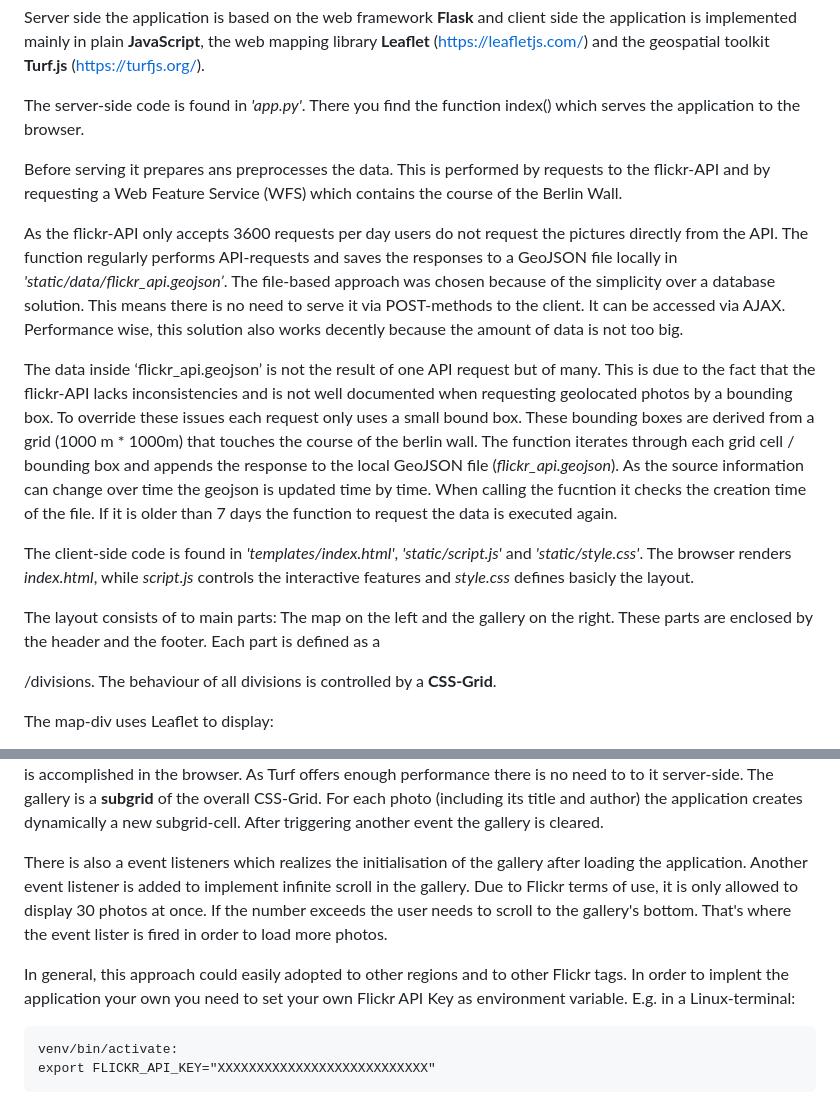
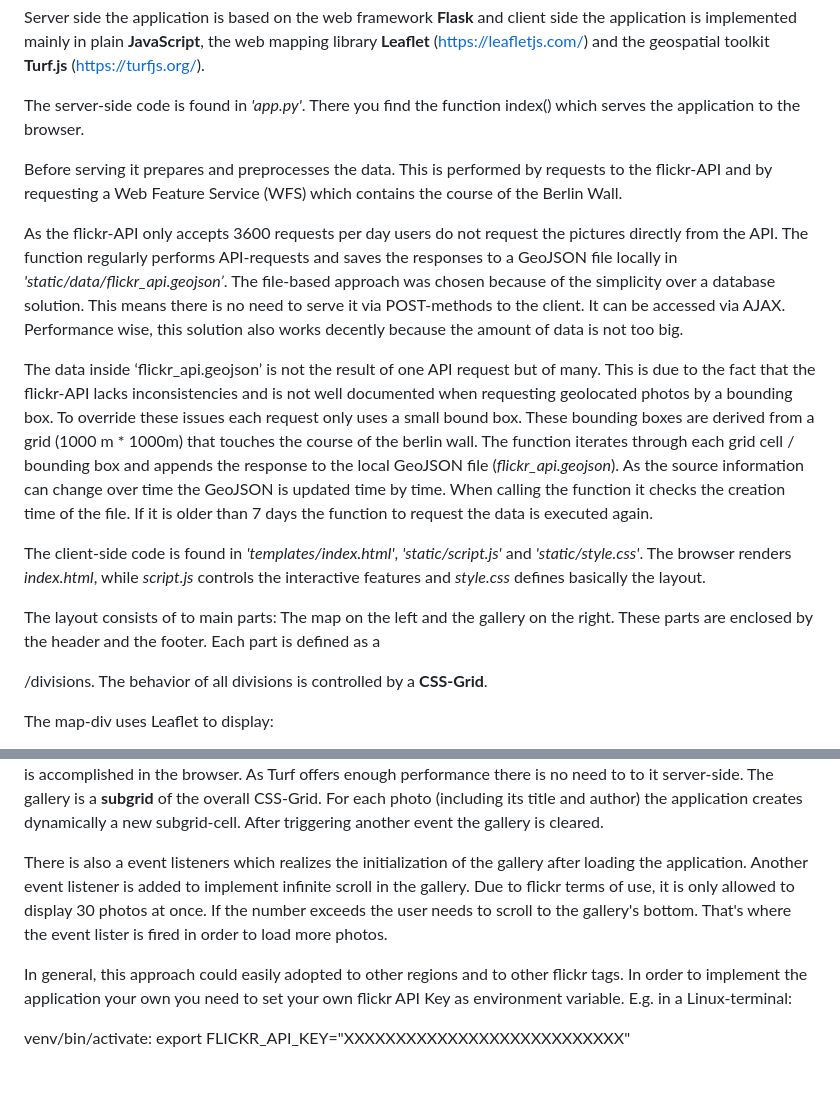
Before and after one commit to ranmanse/cs50_final_project, a Markdown page: README.md, 2 parts joined by grey strips. GitHub-like rendering.

Commit message:
Final readme

```diff
--- a/README.md
+++ b/README.md
@@ -17,15 +17,15 @@ Server side the application is based on the web framework **Flask** and client s
 
 The server-side code is found in *'app.py'*. There you find the function index() which serves the application to the browser.
 
-Before serving it prepares ans preprocesses the data. This is performed by requests to the flickr-API and by requesting a Web Feature Service (WFS) which contains the course of the Berlin Wall.
+Before serving it prepares and preprocesses the data. This is performed by requests to the flickr-API and by requesting a Web Feature Service (WFS) which contains the course of the Berlin Wall.
 
 As the flickr-API only accepts 3600 requests per day users do not request the pictures directly from the API. The function regularly performs API-requests and saves the responses to a GeoJSON file locally in *'static/data/flickr_api.geojson’*. The file-based approach was chosen because of the simplicity over a database solution. This means there is no need to serve it via POST-methods to the client. It can be accessed via AJAX. Performance wise, this solution also works decently because the amount of data is not too big.
 
-The data inside ‘flickr_api.geojson’ is not the result of one API request but of many. This is due to the fact that the flickr-API lacks inconsistencies and is not well documented when requesting geolocated photos by a bounding box. To override these issues each request only uses a small bound box. These bounding boxes are derived from a grid (1000 m * 1000m) that touches the course of the berlin wall. The function iterates through each grid cell / bounding box and appends the response to the local GeoJSON file (*flickr_api.geojson*). As the source information can change over time the geojson is updated time by time. When calling the fucntion it checks the creation time of the file. If it is older than 7 days the function to request the data is executed again.
+The data inside ‘flickr_api.geojson’ is not the result of one API request but of many. This is due to the fact that the flickr-API lacks inconsistencies and is not well documented when requesting geolocated photos by a bounding box. To override these issues each request only uses a small bound box. These bounding boxes are derived from a grid (1000 m * 1000m) that touches the course of the berlin wall. The function iterates through each grid cell / bounding box and appends the response to the local GeoJSON file (*flickr_api.geojson*). As the source information can change over time the GeoJSON is updated time by time. When calling the function it checks the creation time of the file. If it is older than 7 days the function to request the data is executed again.
 
-The client-side code is found in *'templates/index.html'*, *'static/script.js'* and *'static/style.css'*. The browser renders *index.html*, while *script.js* controls the interactive features and *style.css* defines basicly the layout.
+The client-side code is found in *'templates/index.html'*, *'static/script.js'* and *'static/style.css'*. The browser renders *index.html*, while *script.js* controls the interactive features and *style.css* defines basically the layout.
 
-The layout consists of to main parts: The map on the left and the gallery on the right. These parts are enclosed by the header and the footer. Each part is defined as a *<div>*/divisions. The behaviour of all divisions is controlled by a **CSS-Grid**.
+The layout consists of to main parts: The map on the left and the gallery on the right. These parts are enclosed by the header and the footer. Each part is defined as a *<div>*/divisions. The behavior of all divisions is controlled by a **CSS-Grid**.
 
 The map-div uses Leaflet to display:
 - Point markers which correspond to each coordinate of *flickr_api.geojson*. In other words, each marker represents a photo
@@ -36,11 +36,11 @@ The map-div uses Leaflet to display:
 When panning or zooming the map or clicking on a marker each photo inside the current map view is displayed by the gallery. This algorithm triggered by a **event listener** is implemented in the function fillGallery() which mainly uses Leaflet's method *getBoundingBox()* to get the coordinates of the map view and Turfs's *pointsWithinPolygon* to intersect the map view with the markers. As mentioned before the geospatial processing is accomplished in the browser. As Turf offers enough performance there is no need to to it server-side.
 The gallery is a **subgrid** of the overall CSS-Grid. For each photo (including its title and author) the application creates dynamically a new subgrid-cell. After triggering another event the gallery is cleared.
 
-There is also a event listeners which realizes the initialisation of the gallery after loading the application.
-Another event listener is added to implement infinite scroll in the gallery. Due to Flickr terms of use, it is only allowed to display 30 photos at once. If the number exceeds the user needs to scroll to the gallery's bottom. That's where the event lister is fired in order to load more photos.
+There is also a event listeners which realizes the initialization of the gallery after loading the application.
+Another event listener is added to implement infinite scroll in the gallery. Due to flickr terms of use, it is only allowed to display 30 photos at once. If the number exceeds the user needs to scroll to the gallery's bottom. That's where the event lister is fired in order to load more photos.
 
-In general, this approach could easily adopted to other regions and to other Flickr tags. In order to implent the application your own you need to set your own Flickr API Key as environment variable.
+In general, this approach could easily adopted to other regions and to other flickr tags. In order to implement the application your own you need to set your own flickr API Key as environment variable.
 E.g. in a Linux-terminal:
 
-    venv/bin/activate:
-    export FLICKR_API_KEY="XXXXXXXXXXXXXXXXXXXXXXXXXXX"
+venv/bin/activate:
+export FLICKR_API_KEY="XXXXXXXXXXXXXXXXXXXXXXXXXXX"
```
